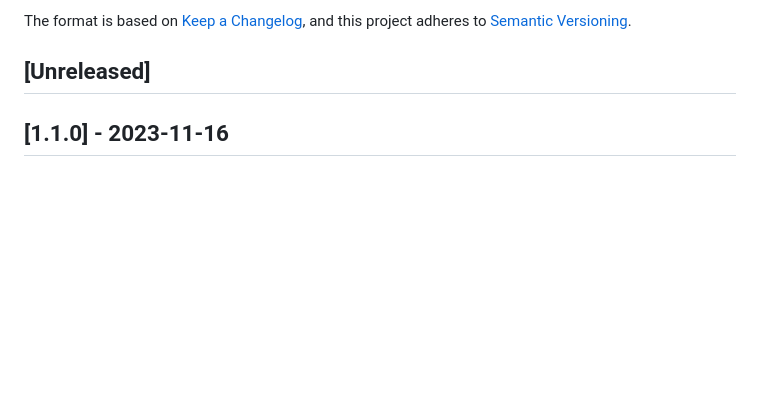
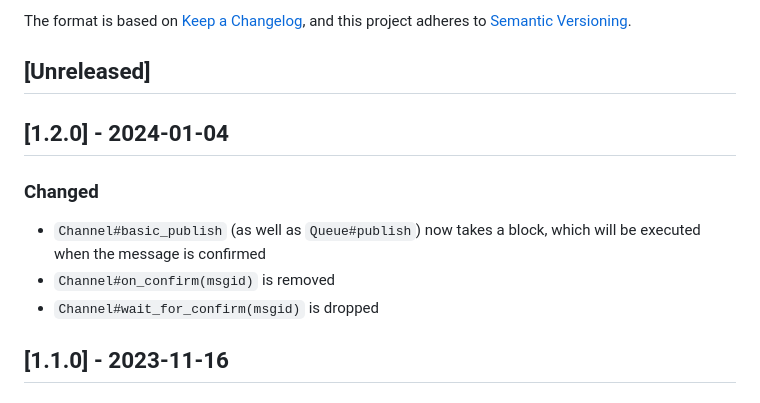
Before and after one commit to cloudamqp/amqp-client.cr, a Markdown page: CHANGELOG.md, the part around the change. GitHub-like rendering; blank space fills up the shorter version.

Commit message:
changelog notes

```diff
--- a/CHANGELOG.md
+++ b/CHANGELOG.md
@@ -6,6 +6,14 @@ The format is based on [Keep a Changelog](https://keepachangelog.com/en/1.1.0/),
 and this project adheres to [Semantic Versioning](https://semver.org/spec/v2.0.0.html).
 
 ## [Unreleased]
+
+## [1.2.0] - 2024-01-04
+
+### Changed
+
+- `Channel#basic_publish` (as well as `Queue#publish`) now takes a block, which will be executed when the message is confirmed
+- `Channel#on_confirm(msgid)` is removed
+- `Channel#wait_for_confirm(msgid)` is dropped
 
 ## [1.1.0] - 2023-11-16
 
```
